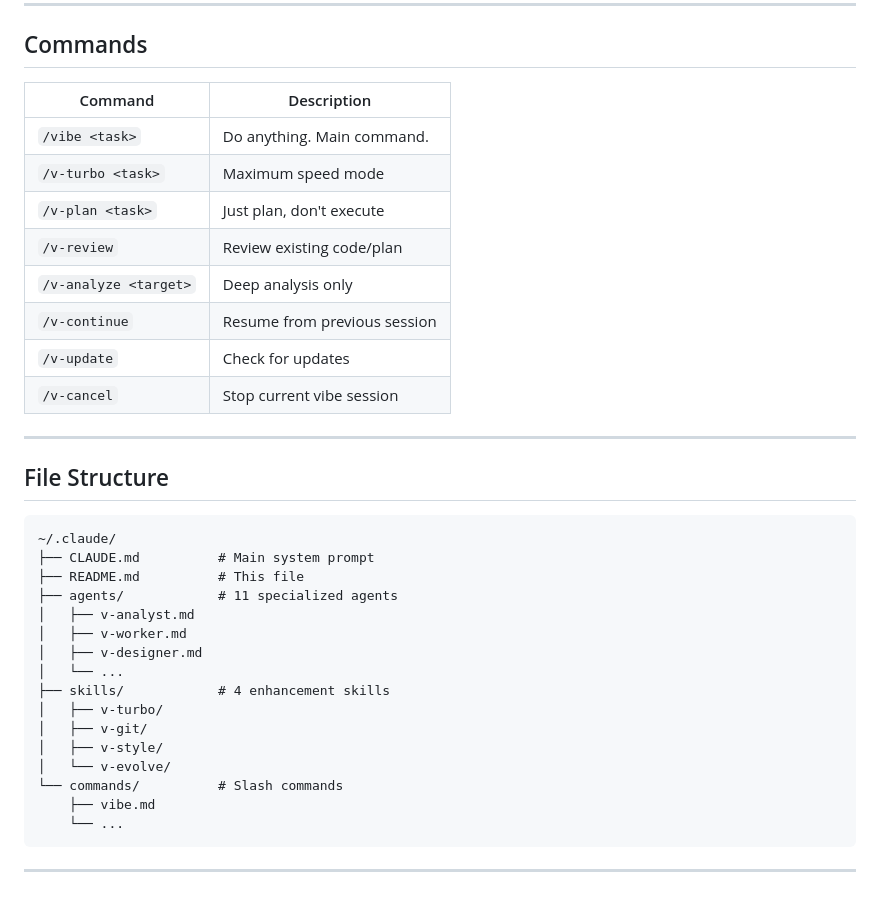
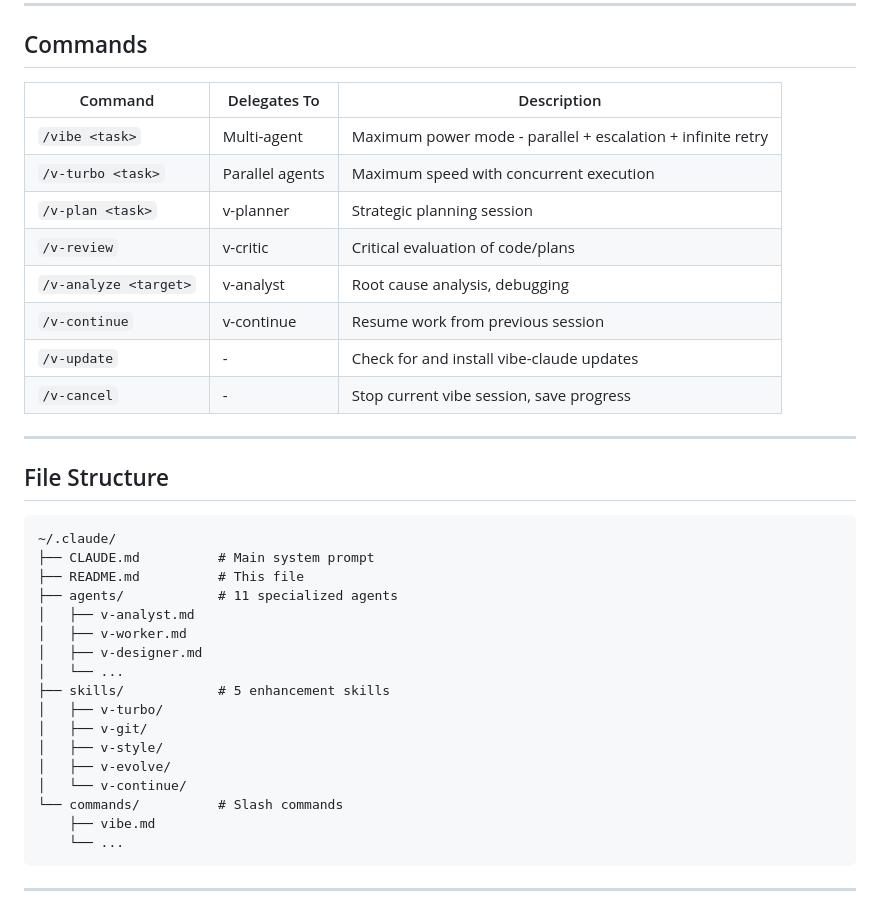
Before and after one commit to kks0488/vibe-claude, a Markdown page: README.md, the part around the change. GitHub-like rendering.

Commit message:
fix: improve consistency between CLAUDE.md and README.md
- Add v-evolve to Skill Layers table
- Add missing agents to Auto Routing table (v-advisor, v-researcher, v-vision, v-conductor)
- Fix Phase 1 agent: v-critic -> v-advisor for risk identification
- Sync README Commands table with CLAUDE.md (add Delegates To column)
- Update skills count to 5 and add v-continue to file structure

Co-Authored-By: Claude Opus 4.5 <noreply@anthropic.com>

```diff
--- a/README.md
+++ b/README.md
@@ -356,16 +356,16 @@ The more you use Vibe-Claude, the more it adapts to YOUR specific needs.
 
 ## Commands
 
-| Command | Description |
-|---------|-------------|
-| `/vibe <task>` | Do anything. Main command. |
-| `/v-turbo <task>` | Maximum speed mode |
-| `/v-plan <task>` | Just plan, don't execute |
-| `/v-review` | Review existing code/plan |
-| `/v-analyze <target>` | Deep analysis only |
-| `/v-continue` | Resume from previous session |
-| `/v-update` | Check for updates |
-| `/v-cancel` | Stop current vibe session |
+| Command | Delegates To | Description |
+|---------|--------------|-------------|
+| `/vibe <task>` | Multi-agent | Maximum power mode - parallel + escalation + infinite retry |
+| `/v-turbo <task>` | Parallel agents | Maximum speed with concurrent execution |
+| `/v-plan <task>` | v-planner | Strategic planning session |
+| `/v-review` | v-critic | Critical evaluation of code/plans |
+| `/v-analyze <target>` | v-analyst | Root cause analysis, debugging |
+| `/v-continue` | v-continue | Resume work from previous session |
+| `/v-update` | - | Check for and install vibe-claude updates |
+| `/v-cancel` | - | Stop current vibe session, save progress |
 
 ---
 
@@ -380,11 +380,12 @@ The more you use Vibe-Claude, the more it adapts to YOUR specific needs.
 │   ├── v-worker.md
 │   ├── v-designer.md
 │   └── ...
-├── skills/            # 4 enhancement skills
+├── skills/            # 5 enhancement skills
 │   ├── v-turbo/
 │   ├── v-git/
 │   ├── v-style/
-│   └── v-evolve/
+│   ├── v-evolve/
+│   └── v-continue/
 └── commands/          # Slash commands
     ├── vibe.md
     └── ...
```
Also changed, not shown: CLAUDE.md (+6 -2 lines).
